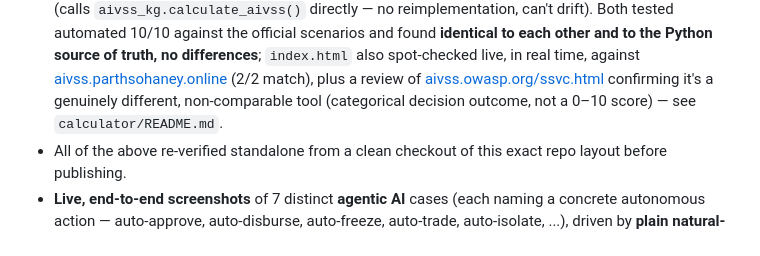
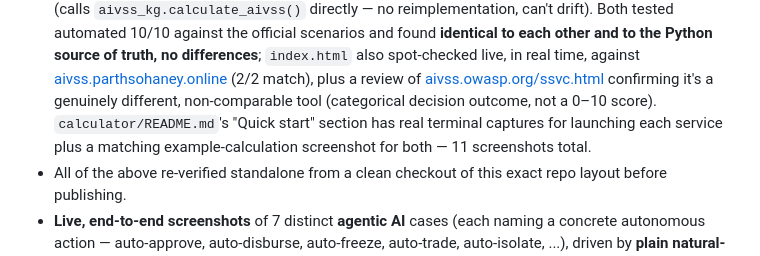
Before and after one commit to lengtsp/aivss-skills-claudecode, a Markdown page: README.md, the part around the change. Drawn GitHub-style.

Commit message:
docs: root README points to the calculator's Quick Start walkthrough (11 screenshots)

```diff
--- a/README.md
+++ b/README.md
@@ -175,7 +175,9 @@ levels ... then draft the rationale for it.
   match), plus a review of
   [aivss.owasp.org/ssvc.html](https://aivss.owasp.org/ssvc.html) confirming
   it's a genuinely different, non-comparable tool (categorical decision
-  outcome, not a 0–10 score) — see `calculator/README.md`.
+  outcome, not a 0–10 score). `calculator/README.md`'s "Quick start" section
+  has real terminal captures for launching each service plus a matching
+  example-calculation screenshot for both — 11 screenshots total.
 - All of the above re-verified standalone from a clean checkout of this
   exact repo layout before publishing.
 - **Live, end-to-end screenshots** of 7 distinct **agentic AI** cases (each
```
